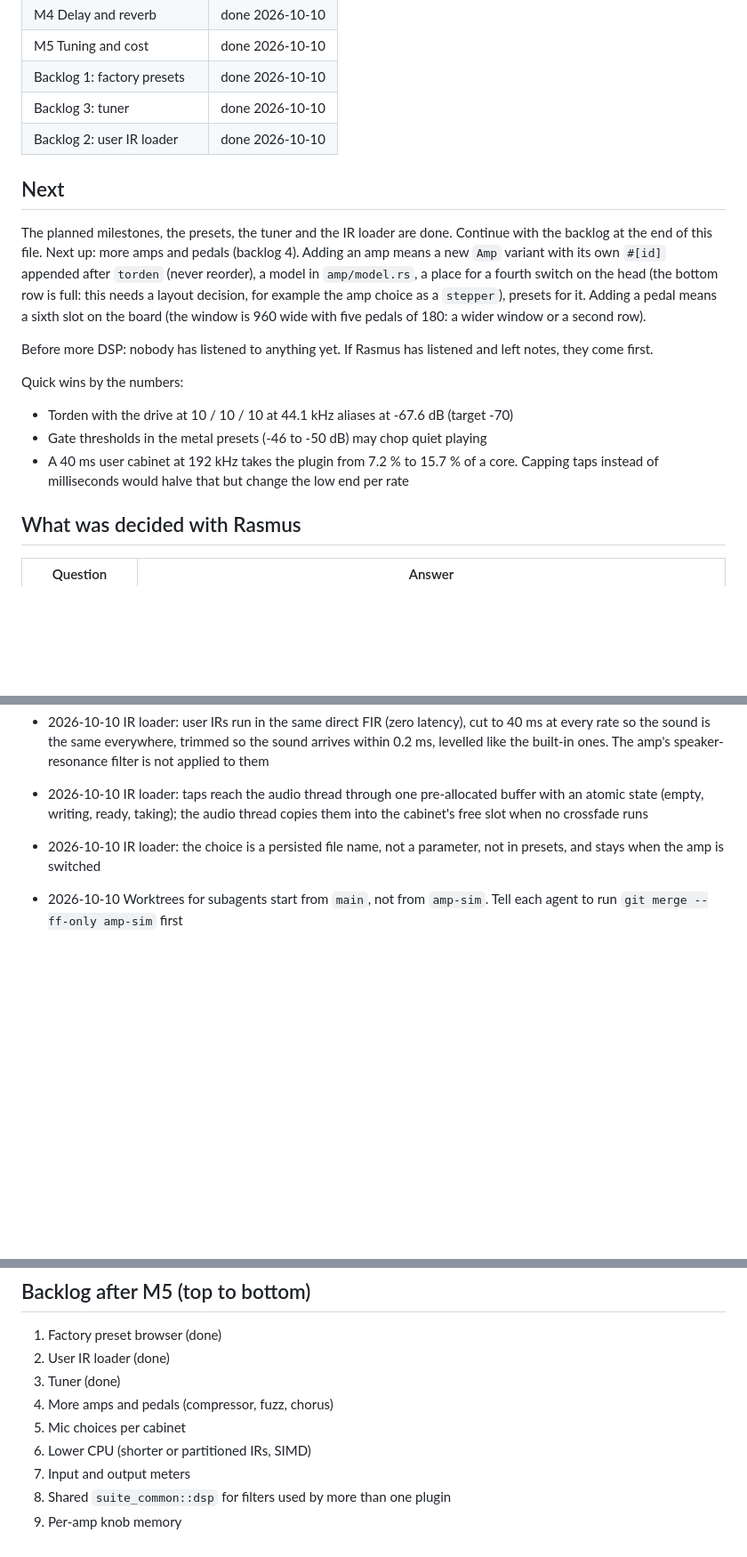
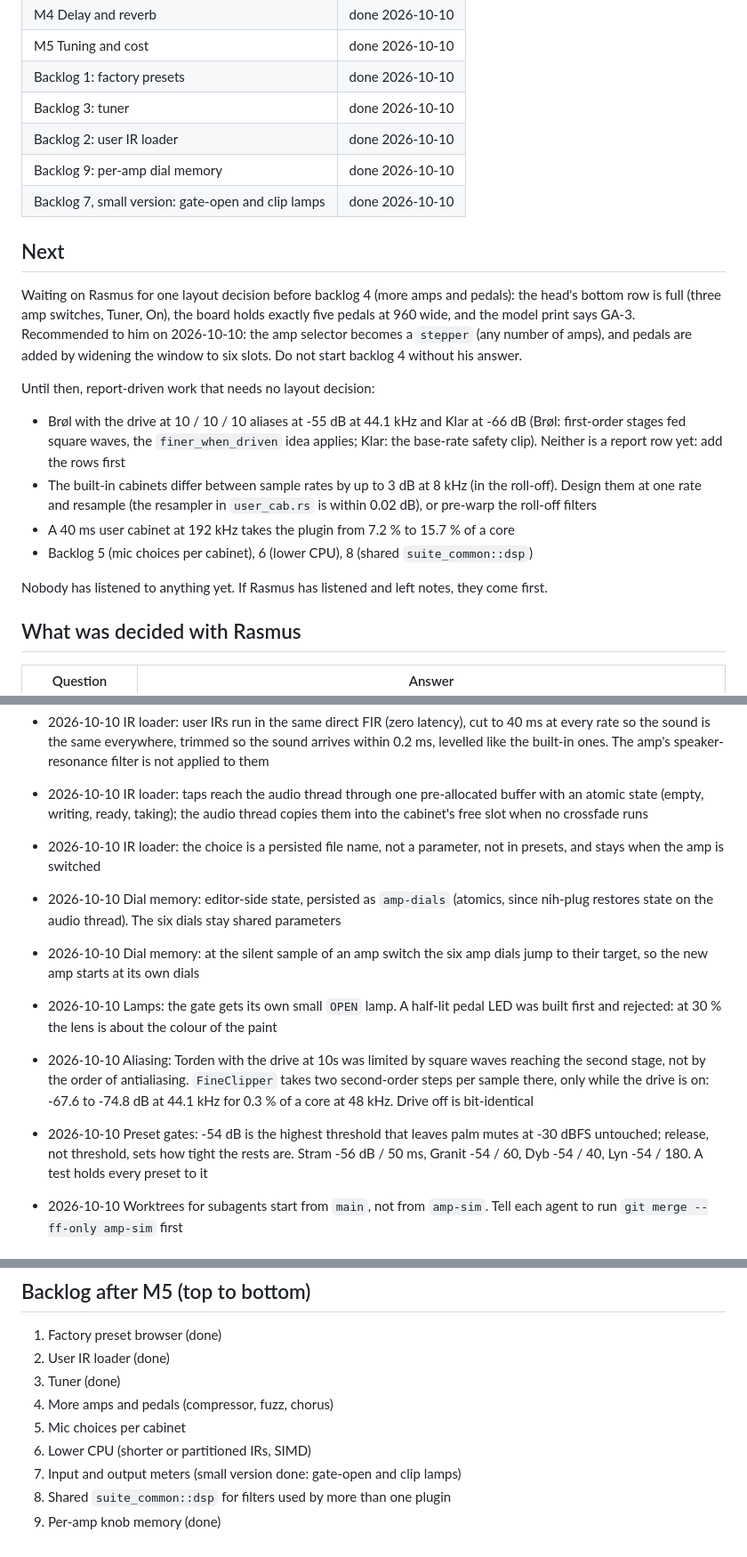
Before and after one commit to FrankDrebin893/GuitarPitchShifterPlugin, a Markdown page: docs/amp-progress.md, 3 parts joined by grey strips. Shown at 89% size. Drawn GitHub-style; blank space fills up the shorter version.

Commit message:
Guitar Amp: dial memory, lamps and gate tuning in the docs and the progress file
Co-Authored-By: Claude Opus 5.5 <noreply@anthropic.com>

```diff
--- a/docs/amp-progress.md
+++ b/docs/amp-progress.md
@@ -32,25 +32,28 @@ for something destructive or something that truly needs Rasmus.
 | Backlog 1: factory presets | done 2026-10-10 |
 | Backlog 3: tuner | done 2026-10-10 |
 | Backlog 2: user IR loader | done 2026-10-10 |
+| Backlog 9: per-amp dial memory | done 2026-10-10 |
+| Backlog 7, small version: gate-open and clip lamps | done 2026-10-10 |
 
 ## Next
 
-The planned milestones, the presets, the tuner and the IR loader are done. Continue with the
-backlog at the end of this file. Next up: more amps and pedals (backlog 4). Adding an amp
-means a new `Amp` variant with its own `#[id]` appended after `torden` (never reorder), a
-model in `amp/model.rs`, a place for a fourth switch on the head (the bottom row is full:
-this needs a layout decision, for example the amp choice as a `stepper`), presets for it.
-Adding a pedal means a sixth slot on the board (the window is 960 wide with five pedals of
-180: a wider window or a second row).
+Waiting on Rasmus for one layout decision before backlog 4 (more amps and pedals): the head's
+bottom row is full (three amp switches, Tuner, On), the board holds exactly five pedals at
+960 wide, and the model print says GA-3. Recommended to him on 2026-10-10: the amp selector
+becomes a `stepper` (any number of amps), and pedals are added by widening the window to six
+slots. Do not start backlog 4 without his answer.
 
-Before more DSP: nobody has listened to anything yet. If Rasmus has listened and left notes,
-they come first.
+Until then, report-driven work that needs no layout decision:
+- Brøl with the drive at 10 / 10 / 10 aliases at -55 dB at 44.1 kHz and Klar at -66 dB
+  (Brøl: first-order stages fed square waves, the `finer_when_driven` idea applies; Klar:
+  the base-rate safety clip). Neither is a report row yet: add the rows first
+- The built-in cabinets differ between sample rates by up to 3 dB at 8 kHz (in the roll-off).
+  Design them at one rate and resample (the resampler in `user_cab.rs` is within 0.02 dB),
+  or pre-warp the roll-off filters
+- A 40 ms user cabinet at 192 kHz takes the plugin from 7.2 % to 15.7 % of a core
+- Backlog 5 (mic choices per cabinet), 6 (lower CPU), 8 (shared `suite_common::dsp`)
 
-Quick wins by the numbers:
-- Torden with the drive at 10 / 10 / 10 at 44.1 kHz aliases at -67.6 dB (target -70)
-- Gate thresholds in the metal presets (-46 to -50 dB) may chop quiet playing
-- A 40 ms user cabinet at 192 kHz takes the plugin from 7.2 % to 15.7 % of a core. Capping
-  taps instead of milliseconds would halve that but change the low end per rate
+Nobody has listened to anything yet. If Rasmus has listened and left notes, they come first.
 
 ## What was decided with Rasmus
 
@@ -211,6 +214,19 @@ preamp, tone stack, power amp), cabinet, stereo delay and reverb, output level,
   cabinet's free slot when no crossfade runs
 - 2026-10-10 IR loader: the choice is a persisted file name, not a parameter, not in presets,
   and stays when the amp is switched
+- 2026-10-10 Dial memory: editor-side state, persisted as `amp-dials` (atomics, since nih-plug
+  restores state on the audio thread). The six dials stay shared parameters
+- 2026-10-10 Dial memory: at the silent sample of an amp switch the six amp dials jump to their
+  target, so the new amp starts at its own dials
+- 2026-10-10 Lamps: the gate gets its own small `OPEN` lamp. A half-lit pedal LED was built
+  first and rejected: at 30 % the lens is about the colour of the paint
+- 2026-10-10 Aliasing: Torden with the drive at 10s was limited by square waves reaching the
+  second stage, not by the order of antialiasing. `FineClipper` takes two second-order steps
+  per sample there, only while the drive is on: -67.6 to -74.8 dB at 44.1 kHz for 0.3 % of
+  a core at 48 kHz. Drive off is bit-identical
+- 2026-10-10 Preset gates: -54 dB is the highest threshold that leaves palm mutes at -30 dBFS
+  untouched; release, not threshold, sets how tight the rests are. Stram -56 dB / 50 ms,
+  Granit -54 / 60, Dyb -54 / 40, Lyn -54 / 180. A test holds every preset to it
 - 2026-10-10 Worktrees for subagents start from `main`, not from `amp-sim`. Tell each agent to
   run `git merge --ff-only amp-sim` first
 
@@ -342,6 +371,6 @@ Idle after the last note: 3.5 s at default effects, 63 s at delay 1000 ms / 90 %
 4. More amps and pedals (compressor, fuzz, chorus)
 5. Mic choices per cabinet
 6. Lower CPU (shorter or partitioned IRs, SIMD)
-7. Input and output meters
+7. Input and output meters (small version done: gate-open and clip lamps)
 8. Shared `suite_common::dsp` for filters used by more than one plugin
-9. Per-amp knob memory
+9. Per-amp knob memory (done)
```
Also changed, not shown: other parts of docs/amp-progress.md (+13 -0 lines), CLAUDE.md (+22 -1 lines).
